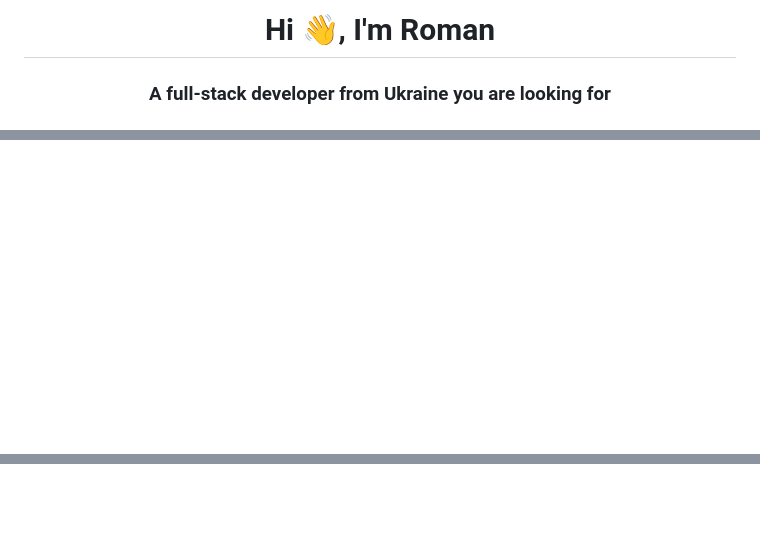
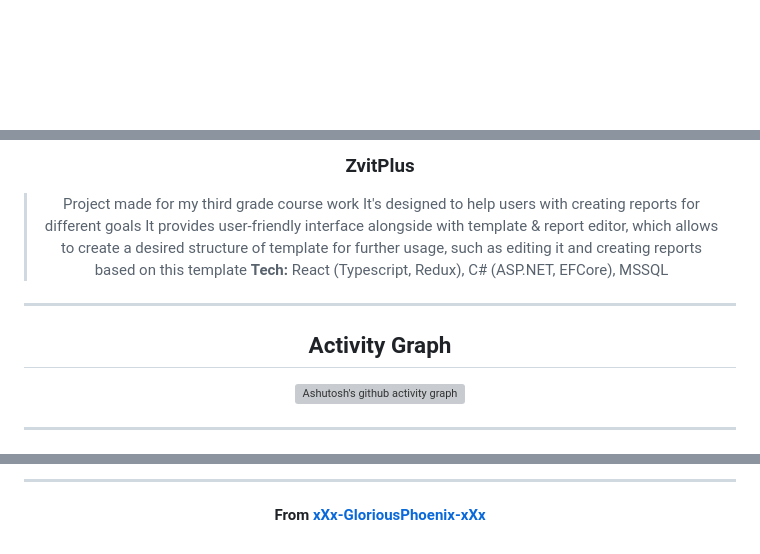
Before and after one commit to xXx-GloriousPhoenix-xXx/xXx-GloriousPhoenix-xXx, a Markdown page: README.md, 3 parts joined by grey strips. Rendered like a GitHub page; blank space fills up the shorter version; grey boxes are pictures that could not be loaded.

```diff
--- a/README.md
+++ b/README.md
@@ -1,3 +1,2 @@
-<h1 align="center">Hi 👋, I'm Roman</h1>
-<h3 align="center">A full-stack developer from Ukraine you are looking for</h3>
+<div align="center">
 
@@ -15,0 +42,15 @@
+### **ZvitPlus**
+
+> Project made for my third grade course work
+> It's designed to help users with creating reports for different goals
+> It provides user-friendly interface alongside with template & report editor, which allows to create a desired structure of template for further usage, such as editing it and creating reports based on this template
+> **Tech:** React (Typescript, Redux), C# (ASP.NET, EFCore), MSSQL
+
+---
+
+## **Activity Graph**
+
+[![Ashutosh's github activity graph](https://github-readme-activity-graph.vercel.app/graph?username=xXx-GloriousPhoenix-xXx&bg_color=0d1117&color=ffffff&line=ff5500&point=ff9500&area=true&hide_border=true)](https://github.com/ashutosh00710/github-readme-activity-graph)
+
+---
+
@@ -15,0 +73,5 @@
+---
+
+**From [xXx-GloriousPhoenix-xXx](https://github.com/xXx-GloriousPhoenix-xXx)**
+
+</div>
```
Also changed, not shown: other parts of README.md (+52 -9 lines).
